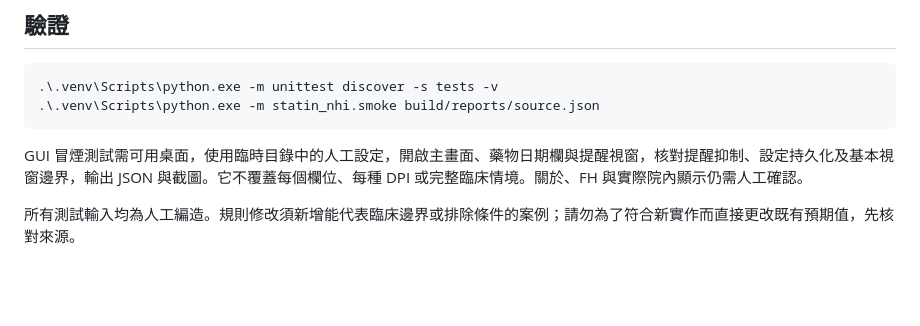
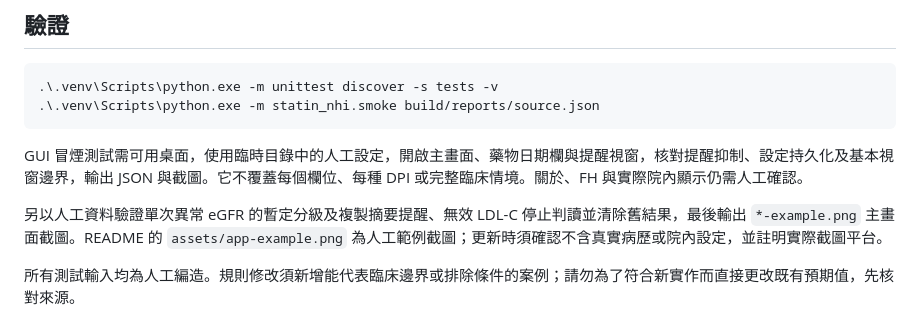
Before and after one commit to ccwang11/Statin_NHI_TW, a Markdown page: docs/DEVELOPMENT.md, the part around the change. Rendered like a GitHub page; blank space fills up the shorter version.

````diff
--- a/docs/DEVELOPMENT.md
+++ b/docs/DEVELOPMENT.md
@@ -21,6 +21,8 @@ Linux 對應指令為 `python3.13 -m venv .venv`、`.venv/bin/python -m pip inst
 ```
 
 GUI 冒煙測試需可用桌面，使用臨時目錄中的人工設定，開啟主畫面、藥物日期欄與提醒視窗，核對提醒抑制、設定持久化及基本視窗邊界，輸出 JSON 與截圖。它不覆蓋每個欄位、每種 DPI 或完整臨床情境。關於、FH 與實際院內顯示仍需人工確認。
+
+另以人工資料驗證單次異常 eGFR 的暫定分級及複製摘要提醒、無效 LDL-C 停止判讀並清除舊結果，最後輸出 `*-example.png` 主畫面截圖。README 的 `assets/app-example.png` 為人工範例截圖；更新時須確認不含真實病歷或院內設定，並註明實際截圖平台。
 
 所有測試輸入均為人工編造。規則修改須新增能代表臨床邊界或排除條件的案例；請勿為了符合新實作而直接更改既有預期值，先核對來源。
 
````
Also changed, not shown: CHANGELOG.md (+1 -0 lines), README.md (+4 -0 lines), assets/app-example.png (added), 1 other file.
